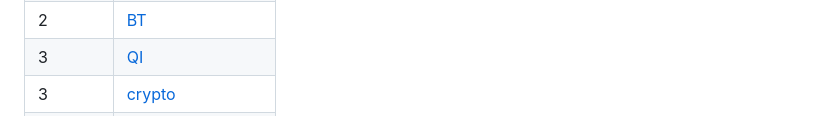
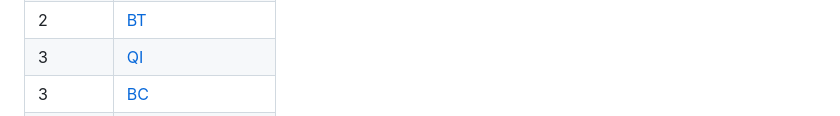
Before and after one commit to masara24/Intro, a Markdown page: c.md, the part around one of its changes. Rendered like a GitHub page.

```diff
--- a/c.md
+++ b/c.md
@@ -44,5 +39,5 @@
   </tr>
   <tr style="border: 1px solid black;">
     <td style="border: 1px solid black;">3</td>
-    <td style="border: 1px solid black;"><a href="https://www.skrill.com/fr/skrill-cryptocurrency/how-to-buy-cryptocurrency/">crypto</a></td>
+    <td style="border: 1px solid black;"><a href="https://www.skrill.com/fr/skrill-cryptocurrency/how-to-buy-cryptocurrency/">BC</a></td>
   </tr>
```
Also changed, not shown: other parts of c.md (+15 -11 lines).
